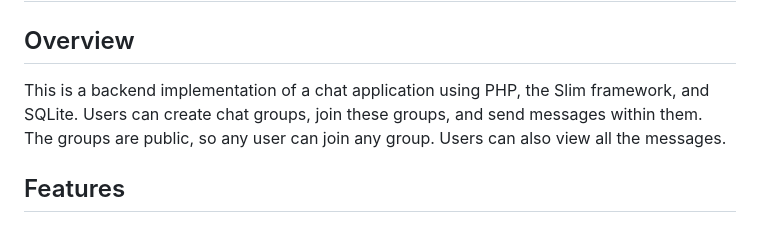
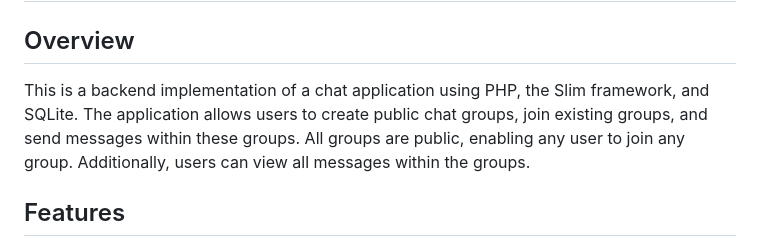
Before and after one commit to Abhay191/chat-service, a Markdown page: README.md, the part around the change. GitHub-like rendering.

```diff
--- a/README.md
+++ b/README.md
@@ -4,7 +4,7 @@
 
 ## Overview
 
-This is a backend implementation of a chat application using PHP, the Slim framework, and SQLite. Users can create chat groups, join these groups, and send messages within them. The groups are public, so any user can join any group. Users can also view all the messages.
+This is a backend implementation of a chat application using PHP, the Slim framework, and SQLite. The application allows users to create public chat groups, join existing groups, and send messages within these groups. All groups are public, enabling any user to join any group. Additionally, users can view all messages within the groups.
 
 ## Features
 
```
